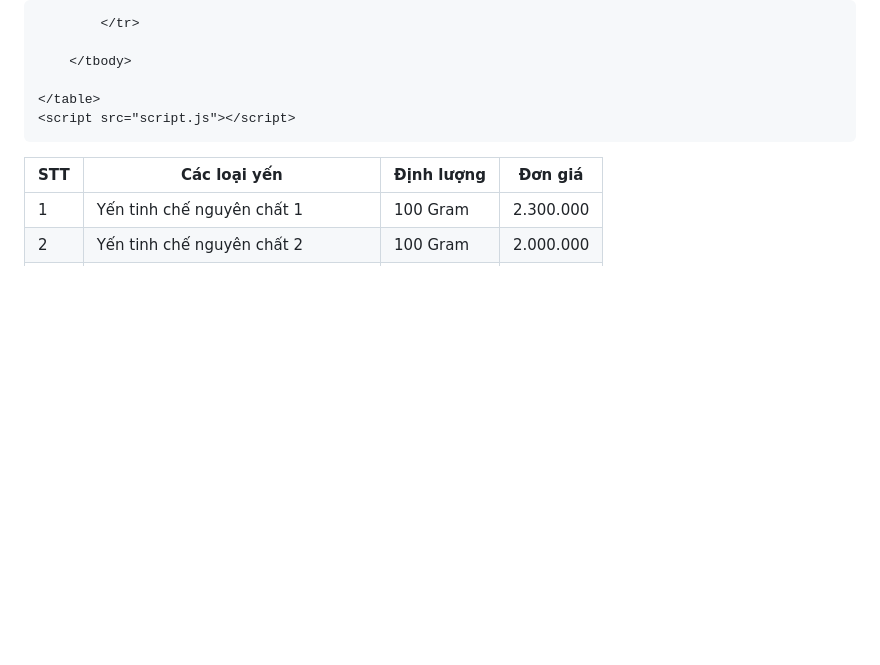
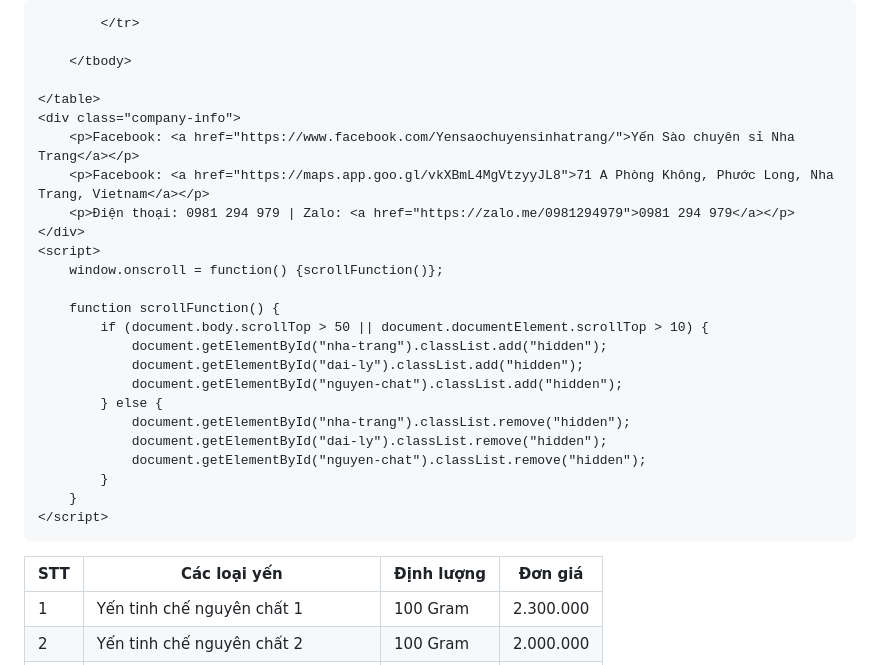
Before and after one commit to anhtannguyen/BangGiaYenSao2025, a Markdown page: README.md, the part around the change printed below. Rendered like a GitHub page; blank space fills up the shorter version.

```diff
--- a/README.md
+++ b/README.md
@@ -233,6 +272,25 @@
         </tbody>
 
     </table>
-    <script src="script.js"></script>
+    <div class="company-info">
+        <p>Facebook: <a href="https://www.facebook.com/Yensaochuyensinhatrang/">Yến Sào chuyên sỉ Nha Trang</a></p>
+        <p>Facebook: <a href="https://maps.app.goo.gl/vkXBmL4MgVtzyyJL8">71 A Phòng Không, Phước Long, Nha Trang, Vietnam</a></p>
+        <p>Điện thoại: 0981 294 979 | Zalo: <a href="https://zalo.me/0981294979">0981 294 979</a></p>
+    </div>
+    <script>
+        window.onscroll = function() {scrollFunction()};
+
+        function scrollFunction() {
+            if (document.body.scrollTop > 50 || document.documentElement.scrollTop > 10) {
+                document.getElementById("nha-trang").classList.add("hidden");
+                document.getElementById("dai-ly").classList.add("hidden");
+                document.getElementById("nguyen-chat").classList.add("hidden");
+            } else {
+                document.getElementById("nha-trang").classList.remove("hidden");
+                document.getElementById("dai-ly").classList.remove("hidden");
+                document.getElementById("nguyen-chat").classList.remove("hidden");
+            }
+        }
+    </script>
 </body>
 </html>
```
Also changed, not shown: other parts of README.md (+94 -55 lines).
